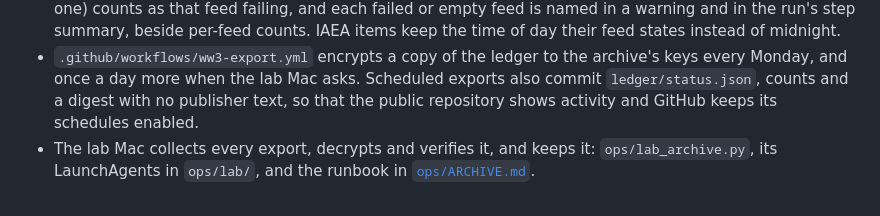
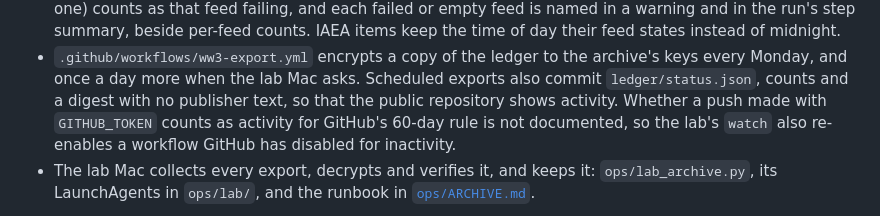
Before and after one commit to cambridgetcg/ww3-intelligence, a Markdown page: README.md, the part around the change. GitHub-like rendering.

Commit message:
README: the status commit is a likely guard against the 60-day rule, not a sure one
The production section said the weekly commit keeps GitHub's schedules
enabled. Whether a GITHUB_TOKEN push counts as repository activity is not
documented, as ops/ARCHIVE.md and CLAUDE.md already say; the README now
says so too, and names watch's re-enabling as the second guard.

Co-Authored-By: Claude Opus 5.5 <noreply@anthropic.com>

```diff
--- a/README.md
+++ b/README.md
@@ -336,8 +336,10 @@ keeps the history.
 - `.github/workflows/ww3-export.yml` encrypts a copy of the ledger to the
   archive's keys every Monday, and once a day more when the lab Mac asks.
   Scheduled exports also commit `ledger/status.json`, counts and a digest with
-  no publisher text, so that the public repository shows activity and GitHub
-  keeps its schedules enabled.
+  no publisher text, so that the public repository shows activity. Whether a
+  push made with `GITHUB_TOKEN` counts as activity for GitHub's 60-day rule is
+  not documented, so the lab's `watch` also re-enables a workflow GitHub has
+  disabled for inactivity.
 - The lab Mac collects every export, decrypts and verifies it, and keeps it:
   `ops/lab_archive.py`, its LaunchAgents in `ops/lab/`, and the runbook in
   [`ops/ARCHIVE.md`](ops/ARCHIVE.md).
```
